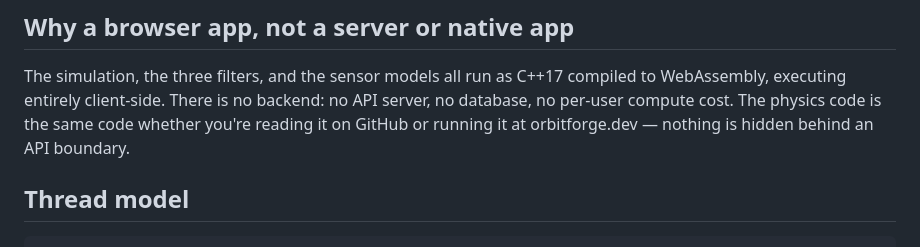
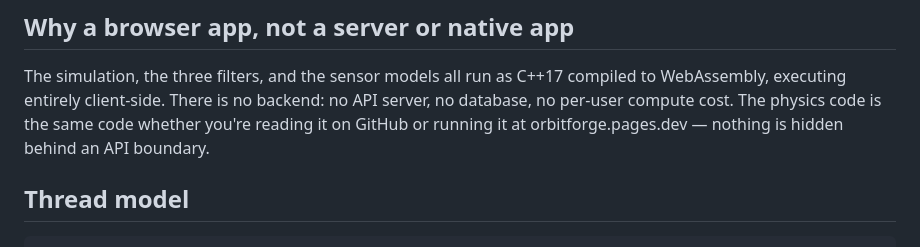
Before and after one commit to aneeshg5/OrbitForge, a Markdown page: docs/architecture.md, the part around the change. Drawn GitHub-style.

```diff
--- a/docs/architecture.md
+++ b/docs/architecture.md
@@ -12,7 +12,7 @@ The simulation, the three filters, and the sensor models all run as
 C++17 compiled to WebAssembly, executing entirely client-side. There is
 no backend: no API server, no database, no per-user compute cost. The
 physics code is the same code whether you're reading it on GitHub or
-running it at orbitforge.dev — nothing is hidden behind an API
+running it at orbitforge.pages.dev — nothing is hidden behind an API
 boundary.
 
 ## Thread model
```
Also changed, not shown: README.md (+1 -1 lines).
